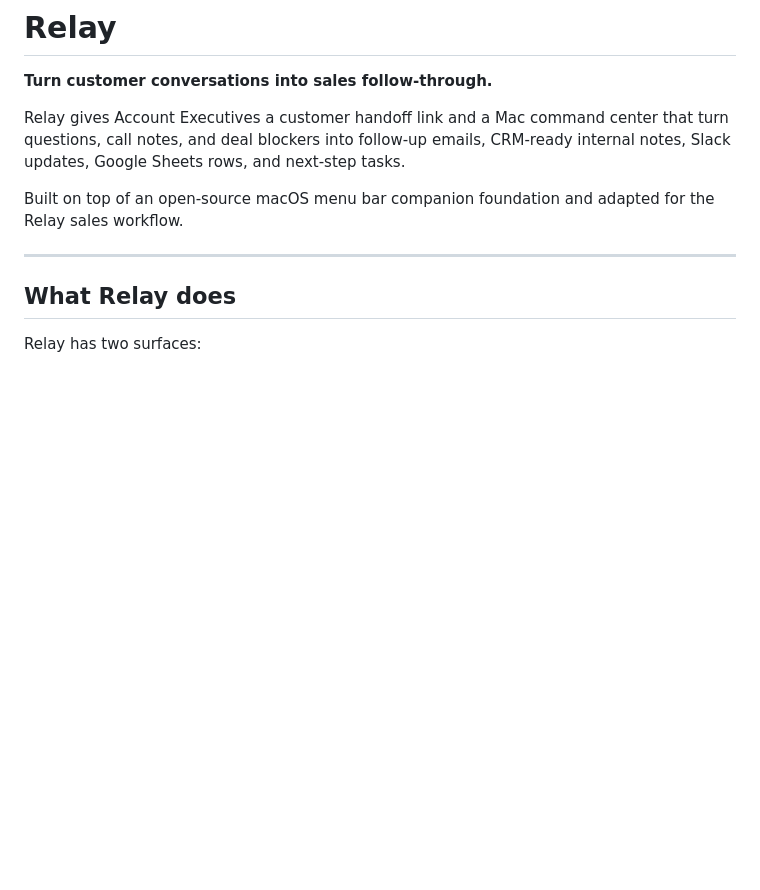
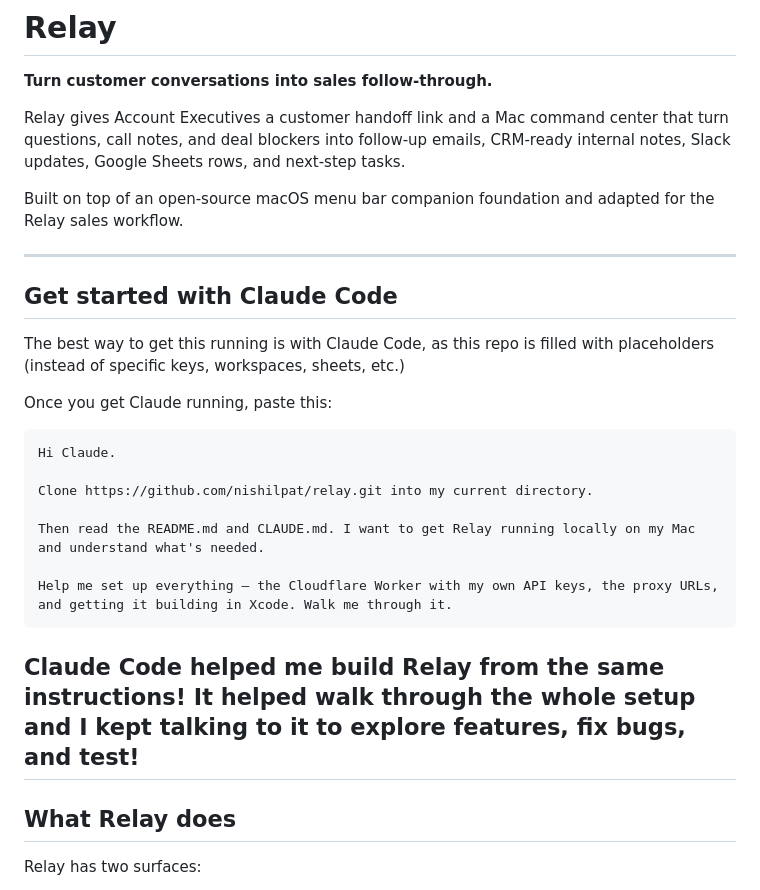
Before and after one commit to nishilpat/relay, a Markdown page: README.md, the part around the change. Drawn GitHub-style; blank space fills up the shorter version.

Commit message:
Add getting started instructions for Claude Code
Added instructions for getting started with Claude Code to assist in setting up Relay.

````diff
--- a/README.md
+++ b/README.md
@@ -6,6 +6,24 @@ Relay gives Account Executives a customer handoff link and a Mac command center
 
 Built on top of an open-source macOS menu bar companion foundation and adapted for the Relay sales workflow.
 
+---
+## Get started with Claude Code
+
+The best way to get this running is with Claude Code, as this repo is filled with placeholders (instead of specific keys, workspaces, sheets, etc.)
+
+Once you get Claude running, paste this:
+
+```text
+Hi Claude.
+
+Clone https://github.com/nishilpat/relay.git into my current directory.
+
+Then read the README.md and CLAUDE.md. I want to get Relay running locally on my Mac and understand what's needed.
+
+Help me set up everything — the Cloudflare Worker with my own API keys, the proxy URLs, and getting it building in Xcode. Walk me through it.
+```
+
+Claude Code helped me build Relay from the same instructions! It helped walk through the whole setup and I kept talking to it to explore features, fix bugs, and test!
 ---
 
 ## What Relay does
````
